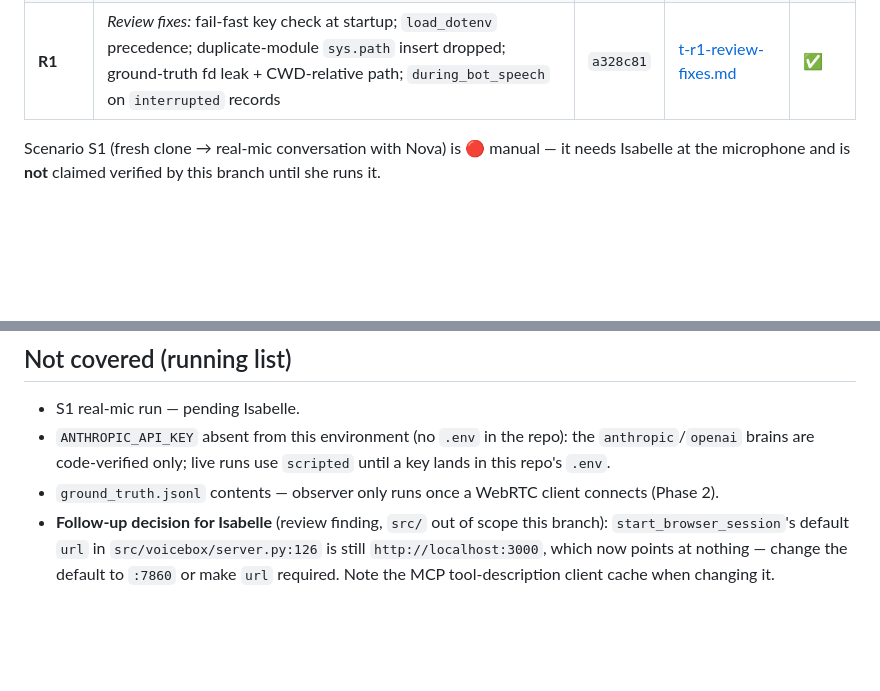
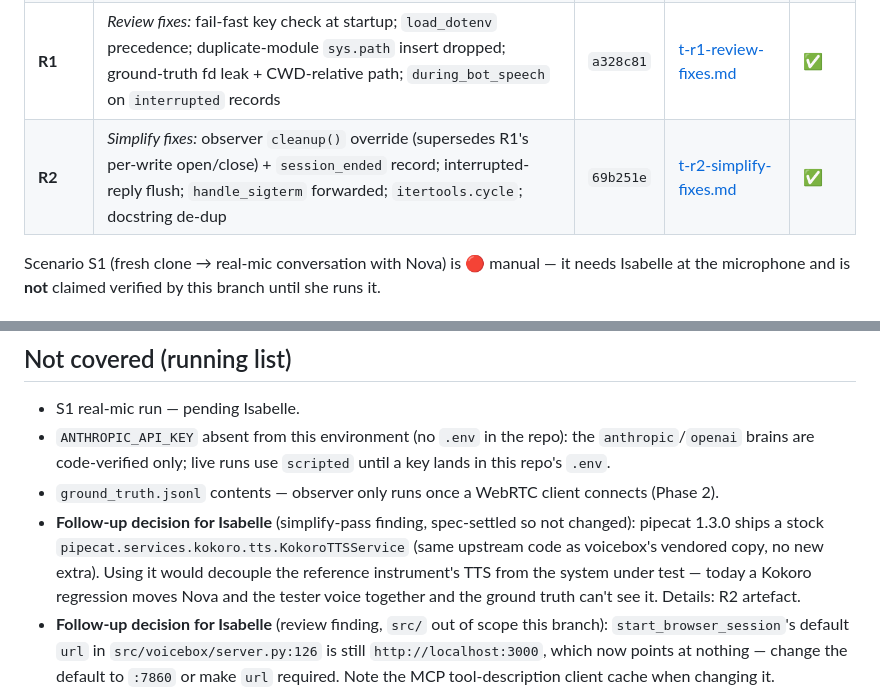
Before and after one commit to IsisChameleon/voicebox, a Markdown page: docs/walkthroughs/feat-eval-fake-app.md, 2 parts joined by grey strips. GitHub-like rendering; blank space fills up the shorter version.

Commit message:
docs: R2 evidence artefact + walkthrough row
Co-Authored-By: Claude Fable 5 <noreply@anthropic.com>

```diff
--- a/docs/walkthroughs/feat-eval-fake-app.md
+++ b/docs/walkthroughs/feat-eval-fake-app.md
@@ -21,6 +21,7 @@ User Interface on `:7860`). It knows nothing about voicebox; ground truth goes t
 | **2** | Dogfood S2–S4 live with voicebox against `http://localhost:7860` (round-trip events, turn-taking metrics with `record_dir`, barge-in); Whisper-CPU fix it surfaced | `751c4b9` | [t2-dogfood-s2-s4.md](../artefacts/feat-eval-fake-app/t2-dogfood-s2-s4.md) | ✅ |
 | **3** | `tests/eval/fake_app/README.md`; stale readme-app / `localhost:3000` reference cleanup in `README.md` + `CLAUDE.md` | `1d41070` | [t3-readme-and-cleanup.md](../artefacts/feat-eval-fake-app/t3-readme-and-cleanup.md) | ✅ |
 | **R1** | *Review fixes:* fail-fast key check at startup; `load_dotenv` precedence; duplicate-module `sys.path` insert dropped; ground-truth fd leak + CWD-relative path; `during_bot_speech` on `interrupted` records | `a328c81` | [t-r1-review-fixes.md](../artefacts/feat-eval-fake-app/t-r1-review-fixes.md) | ✅ |
+| **R2** | *Simplify fixes:* observer `cleanup()` override (supersedes R1's per-write open/close) + `session_ended` record; interrupted-reply flush; `handle_sigterm` forwarded; `itertools.cycle`; docstring de-dup | `69b251e` | [t-r2-simplify-fixes.md](../artefacts/feat-eval-fake-app/t-r2-simplify-fixes.md) | ✅ |
 
 Scenario S1 (fresh clone → real-mic conversation with Nova) is 🔴 manual — it needs Isabelle at
 the microphone and is **not** claimed verified by this branch until she runs it.
@@ -80,6 +81,11 @@ uv run python tests/eval/fake_app/bot.py
   `anthropic`/`openai` brains are code-verified only; live runs use `scripted` until a key
   lands in this repo's `.env`.
 - `ground_truth.jsonl` contents — observer only runs once a WebRTC client connects (Phase 2).
+- **Follow-up decision for Isabelle** (simplify-pass finding, spec-settled so not changed):
+  pipecat 1.3.0 ships a stock `pipecat.services.kokoro.tts.KokoroTTSService` (same upstream
+  code as voicebox's vendored copy, no new extra). Using it would decouple the reference
+  instrument's TTS from the system under test — today a Kokoro regression moves Nova and the
+  tester voice together and the ground truth can't see it. Details: R2 artefact.
 - **Follow-up decision for Isabelle** (review finding, `src/` out of scope this branch):
   `start_browser_session`'s default `url` in `src/voicebox/server.py:126` is still
   `http://localhost:3000`, which now points at nothing — change the default to `:7860` or make
```
Also changed, not shown: 1 other file.
